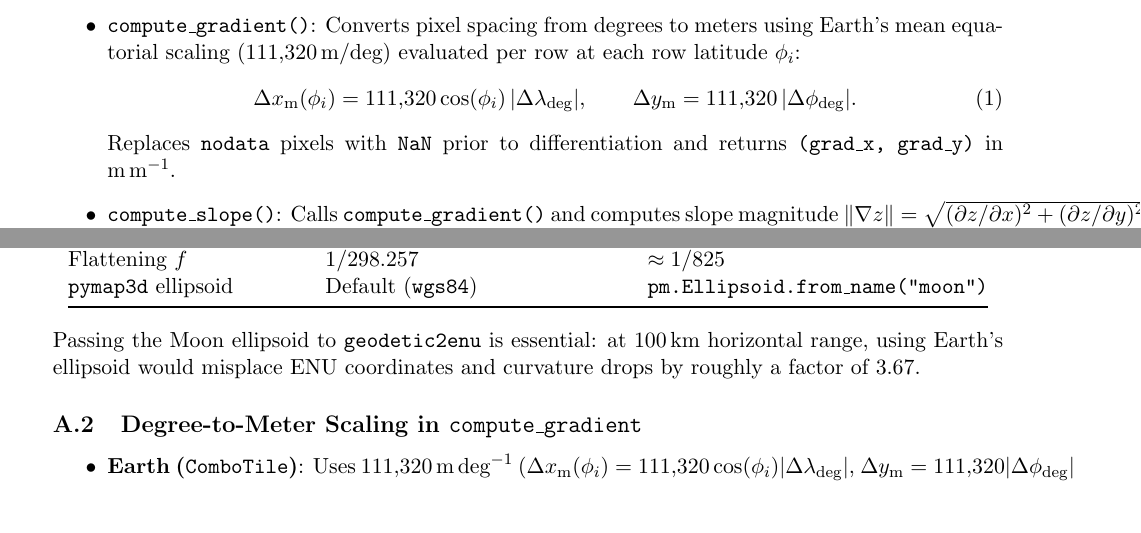
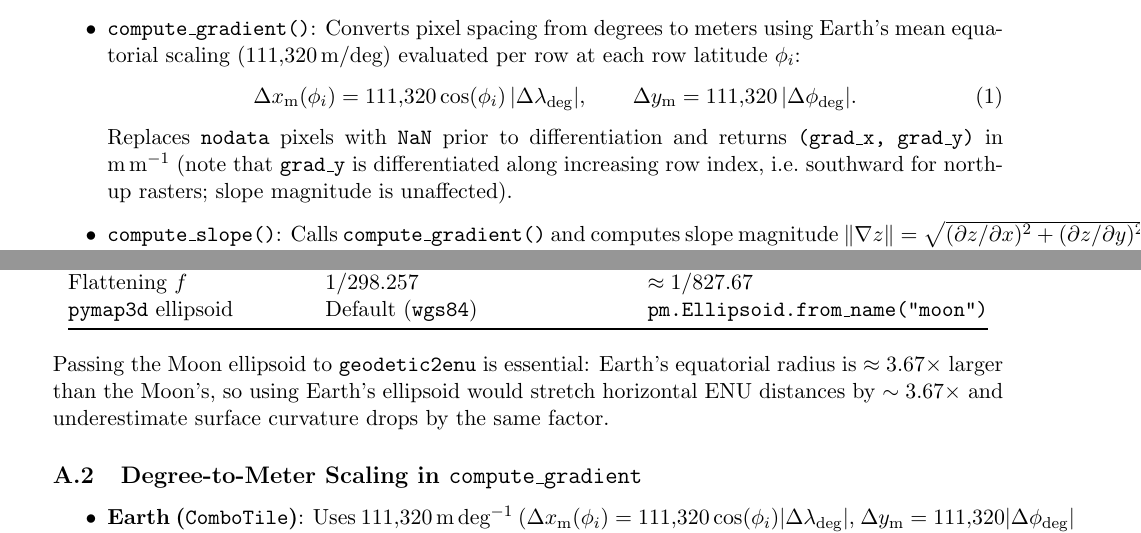
Before and after one commit to williamlee8ucb/MIST_Maps, a LaTeX document (documentation.tex): two parts of pages 4 and 9 of 10 before the commit and two parts of pages 4 and 9 of 11 after it, joined at a grey line, cut so that both start at the same text, the shorter picture padded with empty space. Compiled offline with pdfLaTeX.

Commit message:
Refine math precision and consistency in LaTeX documentation

```diff
--- a/documentation.tex
+++ b/documentation.tex
@@ -144,7 +144,7 @@ The constructor enumerates surrounding tiles via \texttt{surrounding\_tiles}, op
     \Delta x_{\mathrm{m}}(\phi_i) = 111{,}320 \cos(\phi_i) \, |\Delta\lambda_{\mathrm{deg}}|, \qquad
     \Delta y_{\mathrm{m}} = 111{,}320 \, |\Delta\phi_{\mathrm{deg}}|.
   \end{equation}
-  Replaces \texttt{nodata} pixels with \texttt{NaN} prior to differentiation and returns \texttt{(grad\_x, grad\_y)} in $\mathrm{m\,m^{-1}}$.
+  Replaces \texttt{nodata} pixels with \texttt{NaN} prior to differentiation and returns \texttt{(grad\_x, grad\_y)} in $\mathrm{m\,m^{-1}}$ (note that \texttt{grad\_y} is differentiated along increasing row index, i.e.\ southward for north-up rasters; slope magnitude is unaffected).
   \item \textbf{\texttt{compute\_slope()}}: Calls \texttt{compute\_gradient()} and computes slope magnitude $\|\nabla z\| = \sqrt{(\partial z/\partial x)^2 + (\partial z/\partial y)^2}$ and slope angle $\alpha = \arctan(\|\nabla z\|)$ in degrees. Returns \texttt{(grad\_x, grad\_y, slope, slope\_deg)}.
   \item \textbf{\texttt{plot\_map(ax=None, cmap="plasma", observer=None)}}: Masks \texttt{nodata} pixels, renders the elevation raster with \texttt{rasterio.plot.show}, and optionally plots an \texttt{(lon, lat)} observer marker. Returns \texttt{(fig, ax)}.
   \item \textbf{\texttt{plot\_slope(want\_log=False, ax=None, vmax=15.0, cmap="inferno", observer=None)}}: Renders terrain slope angles in degrees (linear $[0, \texttt{vmax}]$ or logarithmic \texttt{LogNorm}) with an optional observer marker. Returns \texttt{(fig, ax)}.
@@ -327,12 +327,12 @@ Although \texttt{ComboTile} and \texttt{LunarTile} share a common API, physical
 Equatorial radius $a$ & $6{,}378{,}137\,\text{m}$ & $1{,}738{,}100\,\text{m}$ \\
 Polar radius $b$ & $6{,}356{,}752.3\,\text{m}$ & $1{,}736{,}000\,\text{m}$ \\
 Mean spherical radius $R$ & $6{,}371{,}000\,\text{m}$ & $1{,}737{,}400\,\text{m}$ \\
-Flattening $f$ & $1/298.257$ & $\approx 1/825$ \\
+Flattening $f$ & $1/298.257$ & $\approx 1/827.67$ \\
 \texttt{pymap3d} ellipsoid & Default (\texttt{wgs84}) & \texttt{pm.Ellipsoid.from\_name("moon")} \\
 \bottomrule
 \end{tabular}
 \end{center}
-Passing the Moon ellipsoid to \texttt{geodetic2enu} is essential: at 100\,km horizontal range, using Earth's ellipsoid would misplace ENU coordinates and curvature drops by roughly a factor of $3.67$.
+Passing the Moon ellipsoid to \texttt{geodetic2enu} is essential: Earth's equatorial radius is $\approx 3.67\times$ larger than the Moon's, so using Earth's ellipsoid would stretch horizontal ENU distances by $\sim 3.67\times$ and underestimate surface curvature drops by the same factor.
 
 \subsection{Degree-to-Meter Scaling in \texttt{compute\_gradient}}
 \begin{itemize}
```
Also changed, not shown: documentation.pdf, documentation.tex (2 more changed lines).
